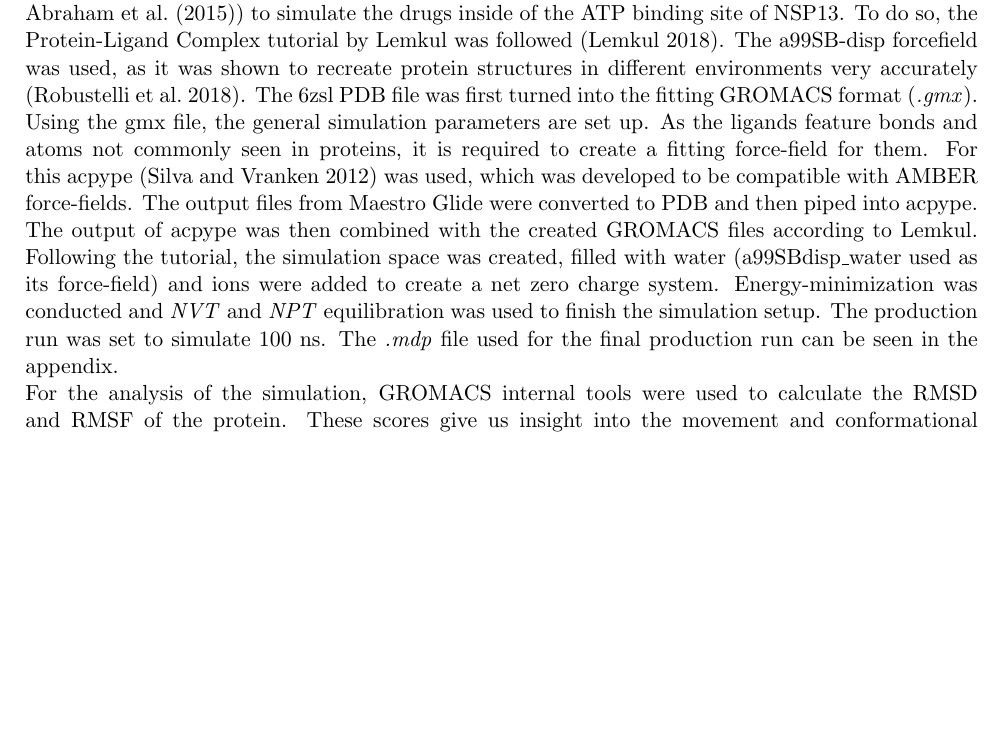
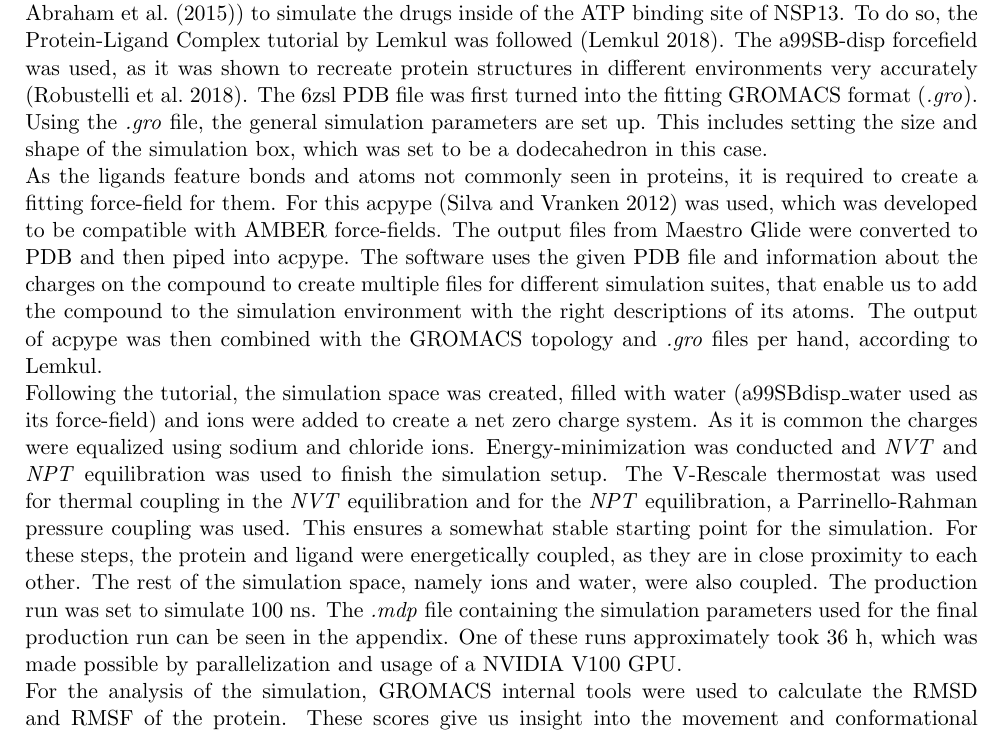
Before and after one commit to PBru314/MeetEU-Report, a LaTeX document (main.tex): part of page 5 of 6, cut so that both start at the same text, the shorter picture padded with empty space. Compiled offline with pdfLaTeX.

Commit message:
MD Sim mnm

```diff
--- a/main.tex
+++ b/main.tex
@@ -91,7 +91,9 @@ Ligands were prepared using openbable in order to convert implicit hydrogens int
 %Using the same PDB file of the nsp13 A-chain, the top 10 best scoring drugs from our initial AutoDock Vina docking were passed to AutoGrow4 (Version 4.0.3 \textcite{packageAutogrow4}) as SMILES. The docker container provided by the package maintainers was used, as it guarantees no problems concerning version incompatibilities. Using a similar configuration to what \Citeauthor{packageAutogrow4} used for lead drug improvement, AutoGrow4 generated and re-scored a plethora of novel structures. Due to our limited amount of structures in generation zero, we opted to disable the generation of cross-over molecules for the first generation. The configuration file can be found in the appendix. As we try to improve a small amount of lead drugs, AutoGrow4 generates many new molecules per generation, while it is only run for five generations. This enables us to explore different modifications to our compounds while not making synthesis too complicated, as there is a maximum of five modifications happening. Because AutoGrow4 also enables structures with a diverse structure to pass into next generations even though they might not be top performers yet, we can be sure to explore a vast landscape of different possible drugs.
 
 \subsection{Molecular Dynamics Simulation}
-In order to validate the binding of the discovered compounds, we used GROMACS (Version 2023.3, \textcite{packageGROMACS}) to simulate the drugs inside of the ATP binding site of NSP13. To do so, the Protein-Ligand Complex tutorial by \Citeauthor{Lemkul2018} was followed \cite{Lemkul2018}. The a99SB-disp forcefield was used, as it was shown to recreate protein structures in different environments very accurately \cite{Forcefield}. The 6zsl PDB file was first turned into the fitting GROMACS format (\textit{.gmx}). Using the gmx file, the general simulation parameters are set up. As the ligands feature bonds and atoms not commonly seen in proteins, it is required to create a fitting force-field for them. For this acpype \cite{acpype} was used, which was developed to be compatible with AMBER force-fields. The output files from Maestro Glide were converted to PDB and then piped into acpype. The output of acpype was then combined with the created GROMACS files according to \Citeauthor{Lemkul2018}. Following the tutorial, the simulation space was created, filled with water (a99SBdisp\_water used as its force-field) and ions were added to create a net zero charge system. Energy-minimization was conducted and \textit{NVT} and \textit{NPT} equilibration was used to finish the simulation setup. The production run was set to simulate 100 ns. The \textit{.mdp} file used for the final production run can be seen in the appendix. \\
+In order to validate the binding of the discovered compounds, we used GROMACS (Version 2023.3, \textcite{packageGROMACS}) to simulate the drugs inside of the ATP binding site of NSP13. To do so, the Protein-Ligand Complex tutorial by \Citeauthor{Lemkul2018} was followed \cite{Lemkul2018}. The a99SB-disp forcefield was used, as it was shown to recreate protein structures in different environments very accurately \cite{Forcefield}. The 6zsl PDB file was first turned into the fitting GROMACS format (\textit{.gro}). Using the \textit{.gro} file, the general simulation parameters are set up. This includes setting the size and shape of the simulation box, which was set to be a dodecahedron in this case. \\
+As the ligands feature bonds and atoms not commonly seen in proteins, it is required to create a fitting force-field for them. For this acpype \cite{acpype} was used, which was developed to be compatible with AMBER force-fields. The output files from Maestro Glide were converted to PDB and then piped into acpype. The software uses the given PDB file and information about the charges on the compound to create multiple files for different simulation suites, that enable us to add the compound to the simulation environment with the right descriptions of its atoms.  The output of acpype was then combined with the GROMACS topology and \textit{.gro} files per hand, according to \Citeauthor{Lemkul2018}. \\
+Following the tutorial, the simulation space was created, filled with water (a99SBdisp\_water used as its force-field) and ions were added to create a net zero charge system. As it is common the charges were equalized using sodium and chloride ions. Energy-minimization was conducted and \textit{NVT} and \textit{NPT} equilibration was used to finish the simulation setup. The V-Rescale thermostat was used for thermal coupling in the \textit{NVT} equilibration and for the \textit{NPT} equilibration, a Parrinello-Rahman pressure coupling was used. This ensures a somewhat stable starting point for the simulation. For these steps, the protein and ligand were energetically coupled, as they are in close proximity to each other. The rest of the simulation space, namely ions and water, were also coupled. The production run was set to simulate 100 ns. The \textit{.mdp} file containing the simulation parameters used for the final production run can be seen in the appendix. One of these runs approximately took 36 h, which was made possible by parallelization and usage of a NVIDIA V100 GPU. \\
 For the analysis of the simulation, GROMACS internal tools were used to calculate the RMSD and RMSF of the protein. These scores give us insight into the movement and conformational changes during the simulation regarding protein and ligand. Furthermore, the simulation frames were extracted and rendered into a video using VMD \cite{VMD}. For MM-PBSA calculations we used g\_mmpbsa \cite{MMPBSA1, MMPBSA2}. This package enables direct calculation of binding affinities using the GROMACS output files.
 \section{Results}
 
```
